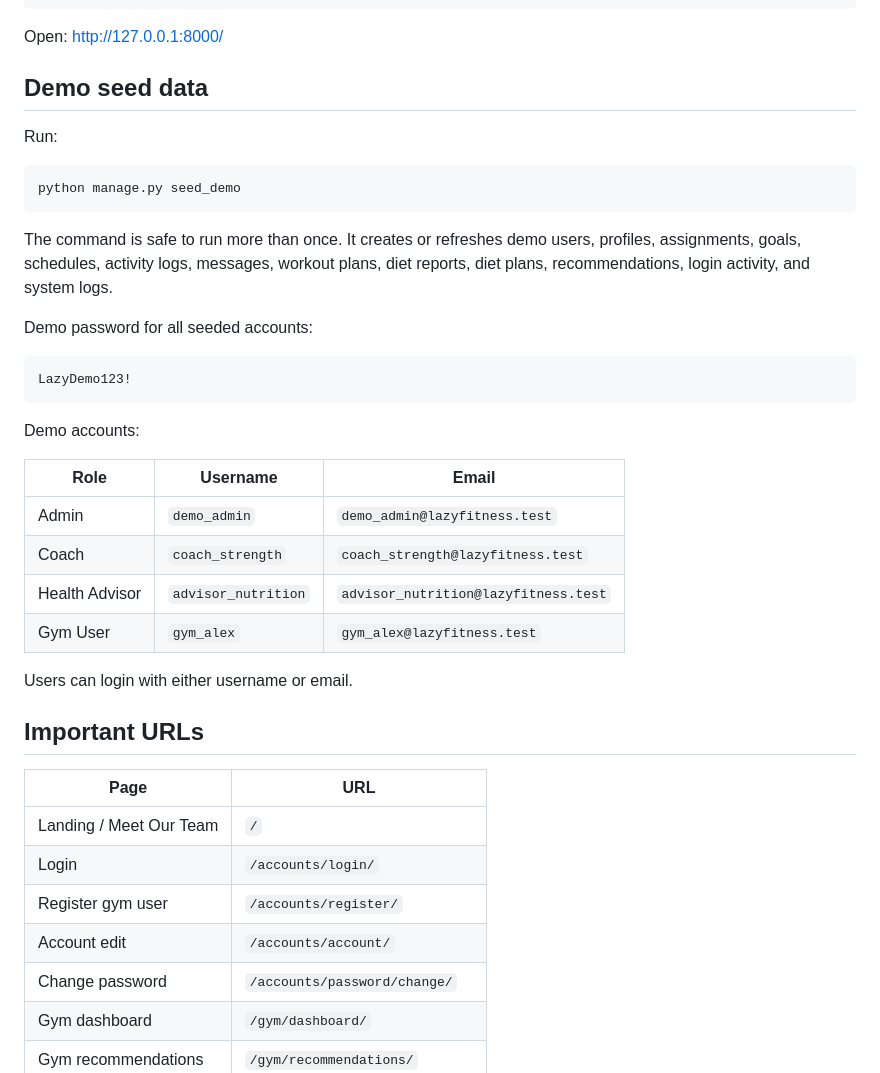
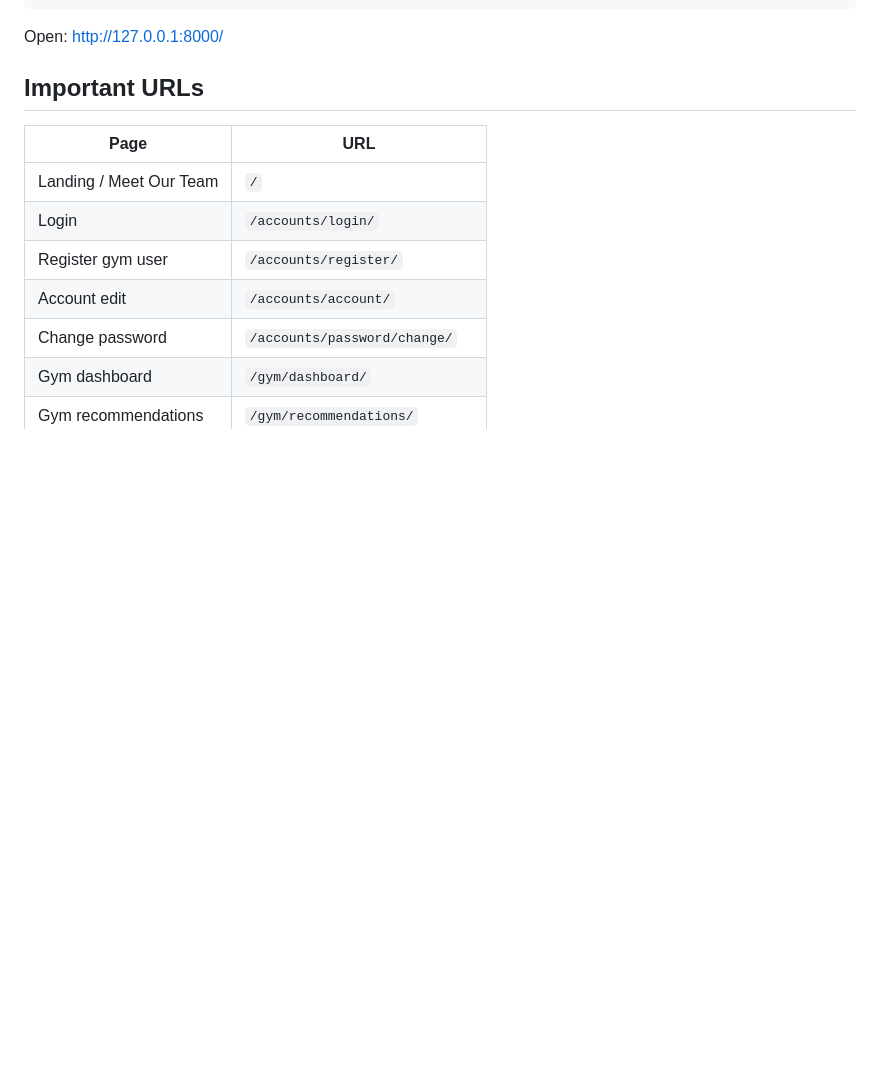
Before and after one commit to y1nghui/lazyfitness, a Markdown page: README.md, the part around the change. Rendered like a GitHub page; blank space fills up the shorter version.

````diff
--- a/README.md
+++ b/README.md
@@ -41,32 +41,6 @@ python manage.py runserver
 
 Open: <http://127.0.0.1:8000/>
 
-## Demo seed data
-
-Run:
-
-```bash
-python manage.py seed_demo
-```
-
-The command is safe to run more than once. It creates or refreshes demo users, profiles, assignments, goals, schedules, activity logs, messages, workout plans, diet reports, diet plans, recommendations, login activity, and system logs.
-
-Demo password for all seeded accounts:
-
-```text
-LazyDemo123!
-```
-
-Demo accounts:
-
-| Role | Username | Email |
-|---|---|---|
-| Admin | `demo_admin` | `demo_admin@lazyfitness.test` |
-| Coach | `coach_strength` | `coach_strength@lazyfitness.test` |
-| Health Advisor | `advisor_nutrition` | `advisor_nutrition@lazyfitness.test` |
-| Gym User | `gym_alex` | `gym_alex@lazyfitness.test` |
-
-Users can login with either username or email.
 
 ## Important URLs
 
````
